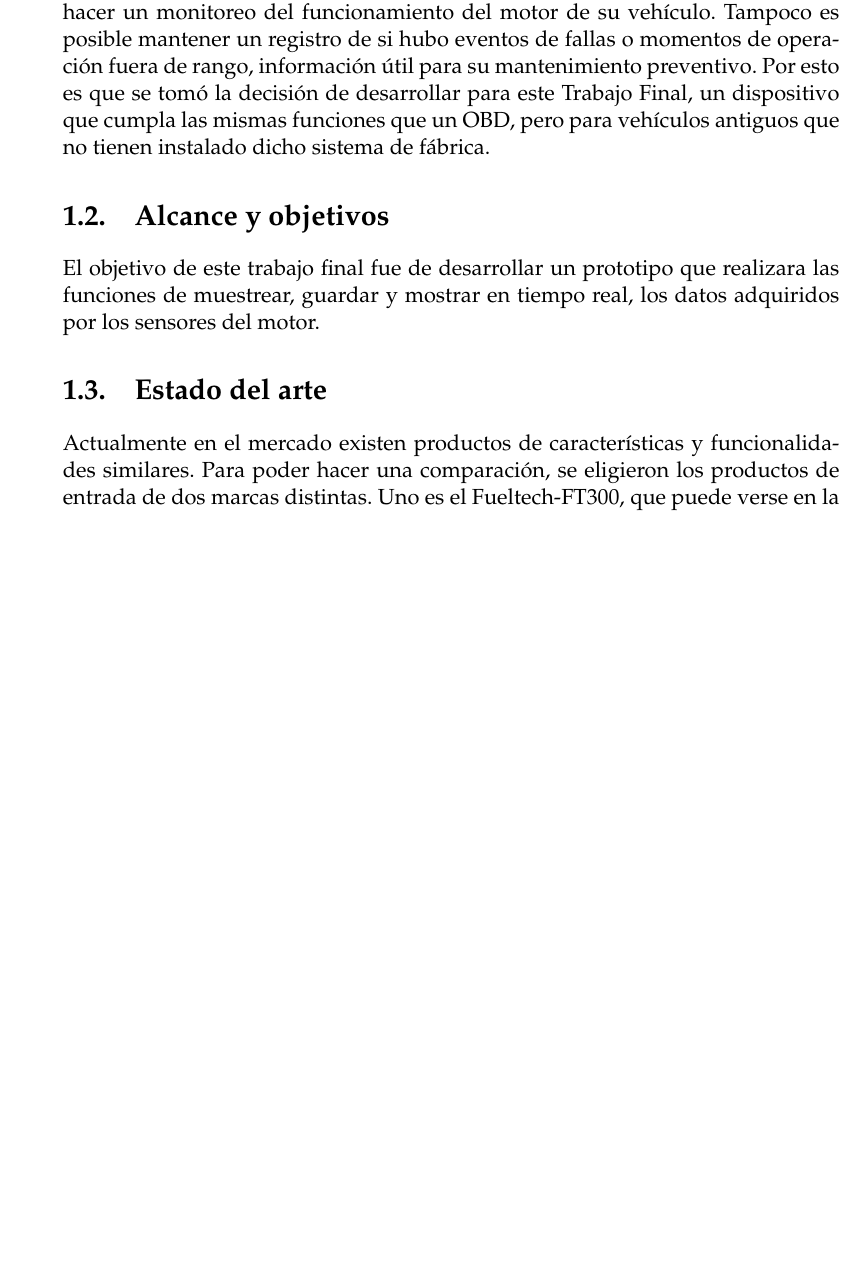
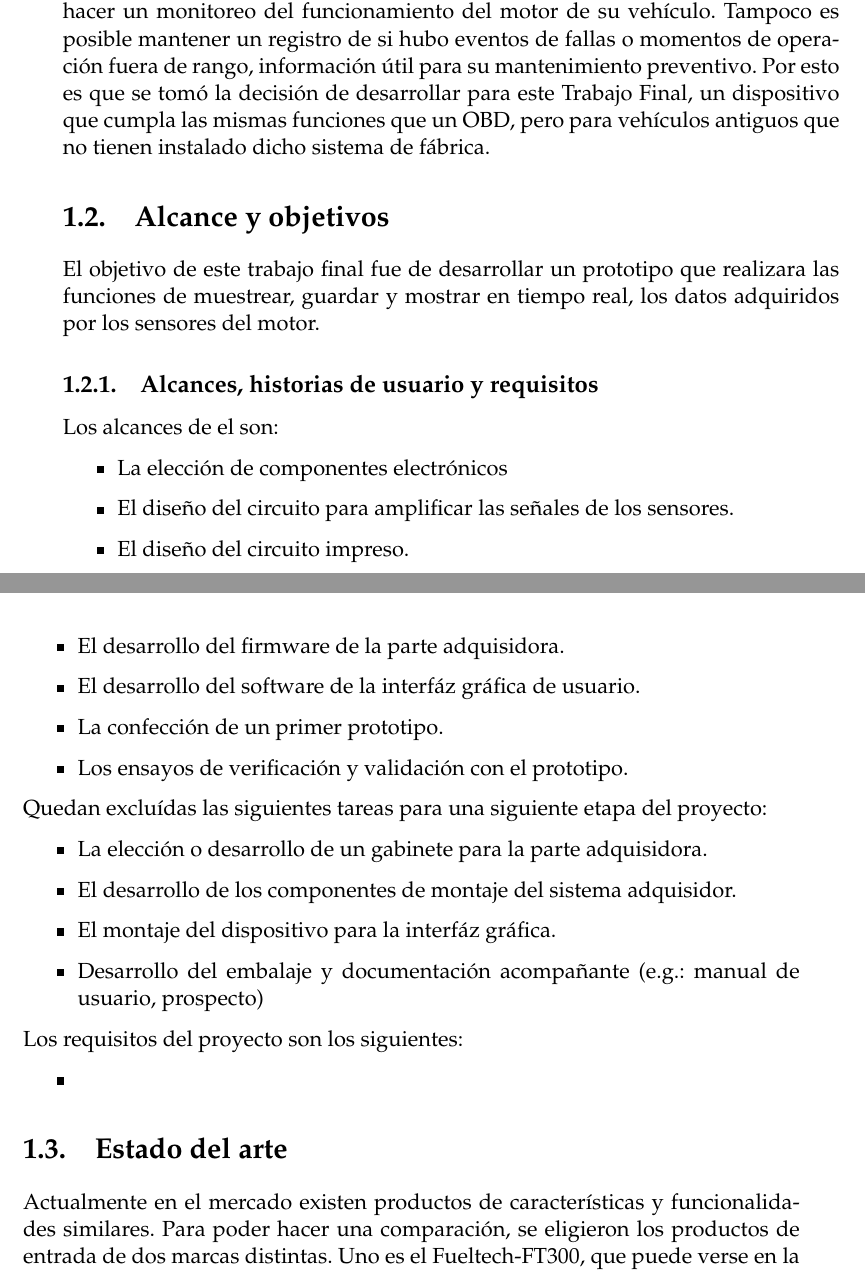
Before and after one commit to mignacio/memoria-final, a LaTeX thesis (memoria.tex, which reads Chapters/Chapter1.tex): part of page 15 of 23 before the commit and two parts of pages 15 and 16 of 25 after it, the two joined at a grey line, cut so that both start at the same text, the shorter picture padded with empty space. Compiled offline with pdfLaTeX.

Commit message:
Avances capítulo 1.

```diff
--- a/Chapters/Chapter1.tex
+++ b/Chapters/Chapter1.tex
@@ -30,6 +30,33 @@ Por esto es que se tomó la decisión de desarrollar para este Trabajo Final, un
 \section{Alcance y objetivos}
 
 El objetivo de este trabajo final fue de desarrollar un prototipo que realizara las funciones de muestrear, guardar y mostrar en tiempo real, los datos adquiridos por los sensores del motor.
+
+\subsection{Alcances, historias de usuario y requisitos}
+
+Los alcances de el son:
+\begin{itemize}
+\item La elección de componentes electrónicos
+\item El diseño del circuito para amplificar las señales de los sensores.
+\item El diseño del circuito impreso.
+\item El desarrollo del firmware de la parte adquisidora.
+\item El desarrollo del software de la interfáz gráfica de usuario.
+\item La confección de un primer prototipo.
+\item Los ensayos de verificación y validación con el prototipo.
+\end{itemize}
+
+Quedan excluídas las siguientes tareas para una siguiente etapa del proyecto:
+\begin{itemize}
+\item La elección o desarrollo de un gabinete para la parte adquisidora.
+\item El desarrollo de los componentes de montaje del sistema adquisidor.
+\item El montaje del dispositivo para la interfáz gráfica.
+\item Desarrollo del embalaje y documentación acompañante (e.g.: manual de usuario, prospecto)
+\end{itemize}
+
+Los requisitos del proyecto son los siguientes:
+\begin{itemize}
+\item
+\end{itemize}
+
 
 \section{Estado del arte}
 
```
